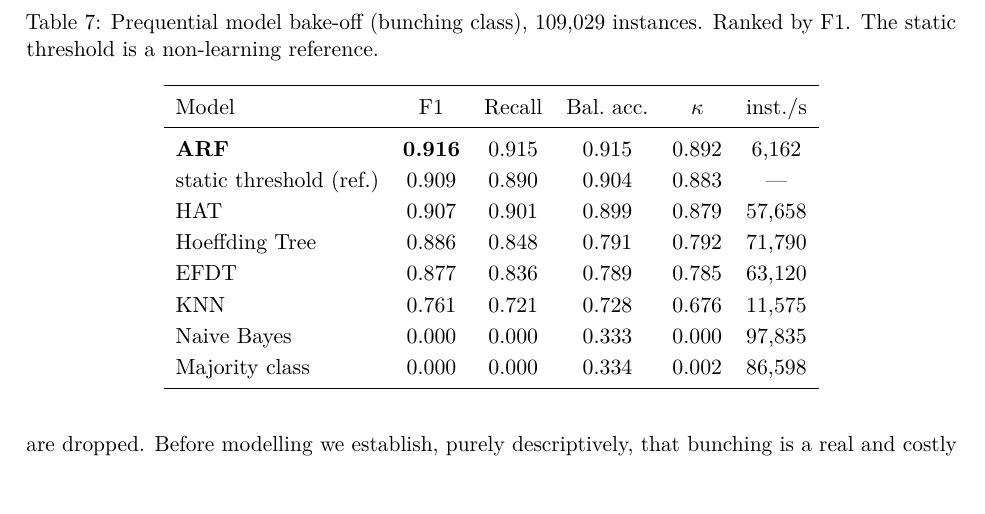
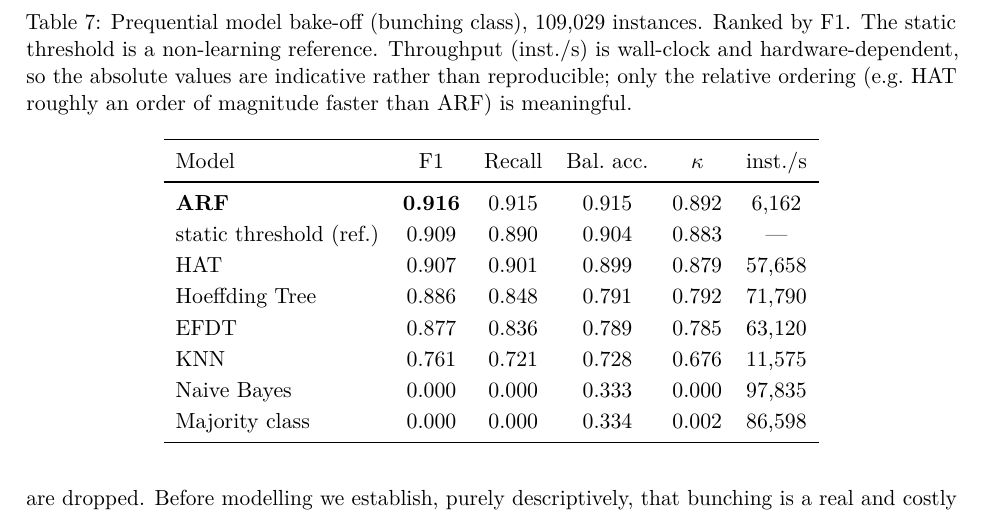
Before and after one commit to iamademar/anti-bus-bunching, a LaTeX paper (Report/main.tex): part of page 12 of 24, cut so that both start at the same text. Compiled offline with pdfLaTeX.

Commit message:
Merged the changes from main

```diff
--- a/Report/main.tex
+++ b/Report/main.tex
@@ -806,7 +806,9 @@ deployment.
 \begin{table}[t]
 \centering
 \caption{Prequential model bake-off (bunching class), 109{,}029 instances. Ranked by F1.
-The static threshold is a non-learning reference.}
+The static threshold is a non-learning reference. Throughput (inst./s) is wall-clock and
+hardware-dependent, so the absolute values are indicative rather than reproducible; only the
+relative ordering (e.g.\ HAT roughly an order of magnitude faster than ARF) is meaningful.}
 \label{tab:bakeoff}
 \begin{tabular}{lccccc}
 \toprule
```
Also changed, not shown: Code/src/headway.py (+1 -1 lines), Report/main.bbl, Report/main.pdf, 5 other files.
